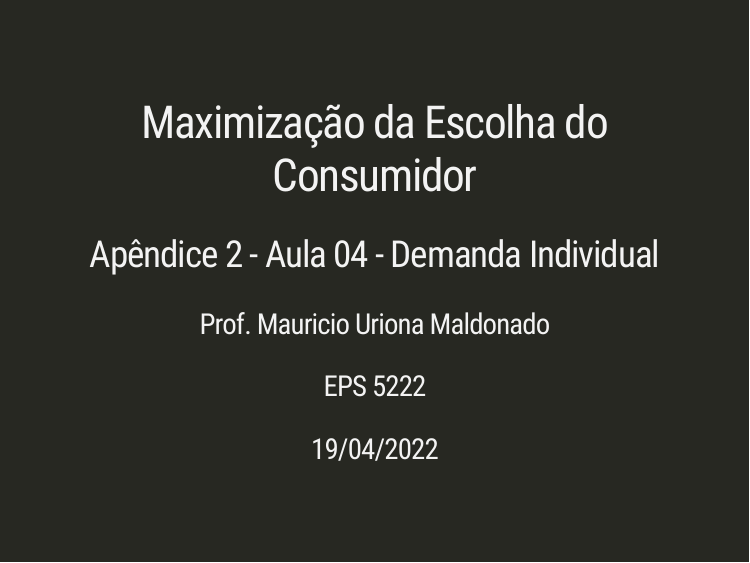
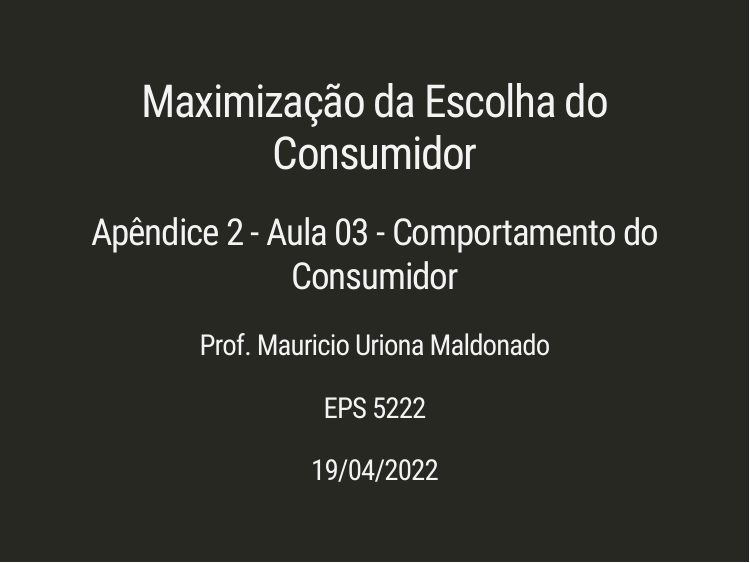
Before and after one commit to muriona/microeconomics, an R Markdown document (Apendice04_MaxEscolha/index.Rmd): page 1 of 8. The pictures show the slides in the output file Apendice04_MaxEscolha/index.html that the author committed with the source; the slides are laid out offline by our stand-in for remark.js, each with all of its steps uncovered, in fonts that may differ from those the slides ask for, and without slide numbers, shadows or browser add-ons; a font, style sheet, LaTeX package, included part or bibliography that could not be used is replaced or left out.

Commit message:
changing number of aula

```diff
--- a/Apendice04_MaxEscolha/index.Rmd
+++ b/Apendice04_MaxEscolha/index.Rmd
@@ -1,6 +1,6 @@
 ---
 title: "Maximização da Escolha do Consumidor"
-subtitle: "Apêndice 2 - Aula 04 - Demanda Individual"
+subtitle: "Apêndice 2 - Aula 03 - Comportamento do Consumidor"
 author: "Prof. Mauricio Uriona Maldonado"
 institute: "EPS 5222"
 date: "`r format(Sys.Date(), '%d/%m/%Y')`"
```
Also changed, not shown: Apendice04_MaxEscolha/index.html.
